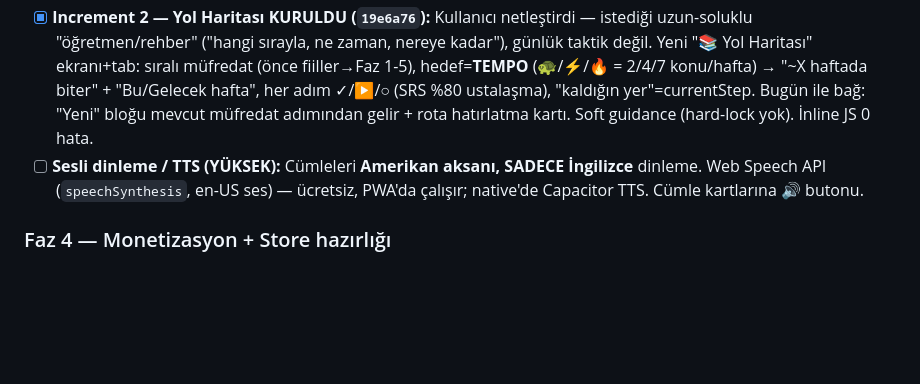
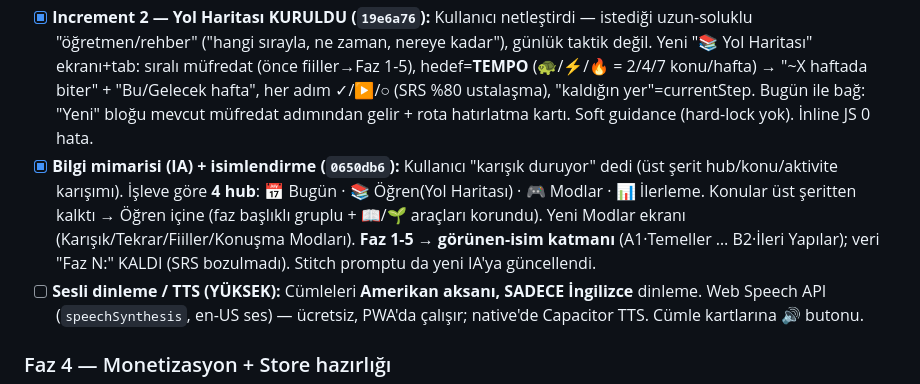
Before and after one commit to taskiran3mre/ingilizce-pratik, a Markdown page: ROADMAP.md, the part around the change. Rendered like a GitHub page; blank space fills up the shorter version.

```diff
--- a/ROADMAP.md
+++ b/ROADMAP.md
@@ -97,6 +97,7 @@
 > çekirdek öğrenme deneyimi hâlâ şekilleniyor; şekillenmeden fiyatlanamaz/kapılanamaz.
 - [x] **Müfredat tasarımı + Increment 1 "Bugün" motoru (`837c679`):** Kullanıcı "birleşik" modeli seçti (CURRICULUM.md). Increment 1 KURULDU: yeni "Bugün" ekranı (ilk tab + varsayılan ana ekran) → uyarlanır günlük plan (🔁 tekrar SRS-vakti + 🌱 yeni + 🎯 zayıf + 🔤 fiil), tek "Başla" butonu, 🔥 seri + günlük hedef (15 soru) çubuğu. Mevcut akışlar yeniden kullanıldı, yeni veri minimum (daily_log). "Görülmemiş≠tekrar" düzeltmesi Bugün+Tekrar'a uygulandı. İnline JS 0 hata. **Kullanıcı testinde.**
 - [x] **Increment 2 — Yol Haritası KURULDU (`19e6a76`):** Kullanıcı netleştirdi — istediği uzun-soluklu "öğretmen/rehber" ("hangi sırayla, ne zaman, nereye kadar"), günlük taktik değil. Yeni "📚 Yol Haritası" ekranı+tab: sıralı müfredat (önce fiiller→Faz 1-5), hedef=**TEMPO** (🐢/⚡/🔥 = 2/4/7 konu/hafta) → "~X haftada biter" + "Bu/Gelecek hafta", her adım ✓/▶/○ (SRS %80 ustalaşma), "kaldığın yer"=currentStep. Bugün ile bağ: "Yeni" bloğu mevcut müfredat adımından gelir + rota hatırlatma kartı. Soft guidance (hard-lock yok). İnline JS 0 hata.
+- [x] **Bilgi mimarisi (IA) + isimlendirme (`0650db6`):** Kullanıcı "karışık duruyor" dedi (üst şerit hub/konu/aktivite karışımı). İşleve göre **4 hub**: 📅 Bugün · 📚 Öğren(Yol Haritası) · 🎮 Modlar · 📊 İlerleme. Konular üst şeritten kalktı → Öğren içine (faz başlıklı gruplu + 📖/🌱 araçları korundu). Yeni Modlar ekranı (Karışık/Tekrar/Fiiller/Konuşma Modları). **Faz 1-5 → görünen-isim katmanı** (A1·Temeller … B2·İleri Yapılar); veri "Faz N:" KALDI (SRS bozulmadı). Stitch promptu da yeni IA'ya güncellendi.
 - [ ] **Sesli dinleme / TTS (YÜKSEK):** Cümleleri **Amerikan aksanı, SADECE İngilizce** dinleme. Web Speech API (`speechSynthesis`, en-US ses) — ücretsiz, PWA'da çalışır; native'de Capacitor TTS. Cümle kartlarına 🔊 butonu.
 
 ### Faz 4 — Monetizasyon + Store hazırlığı
```
Also changed, not shown: STITCH_PROMPT.md (+13 -3 lines).
